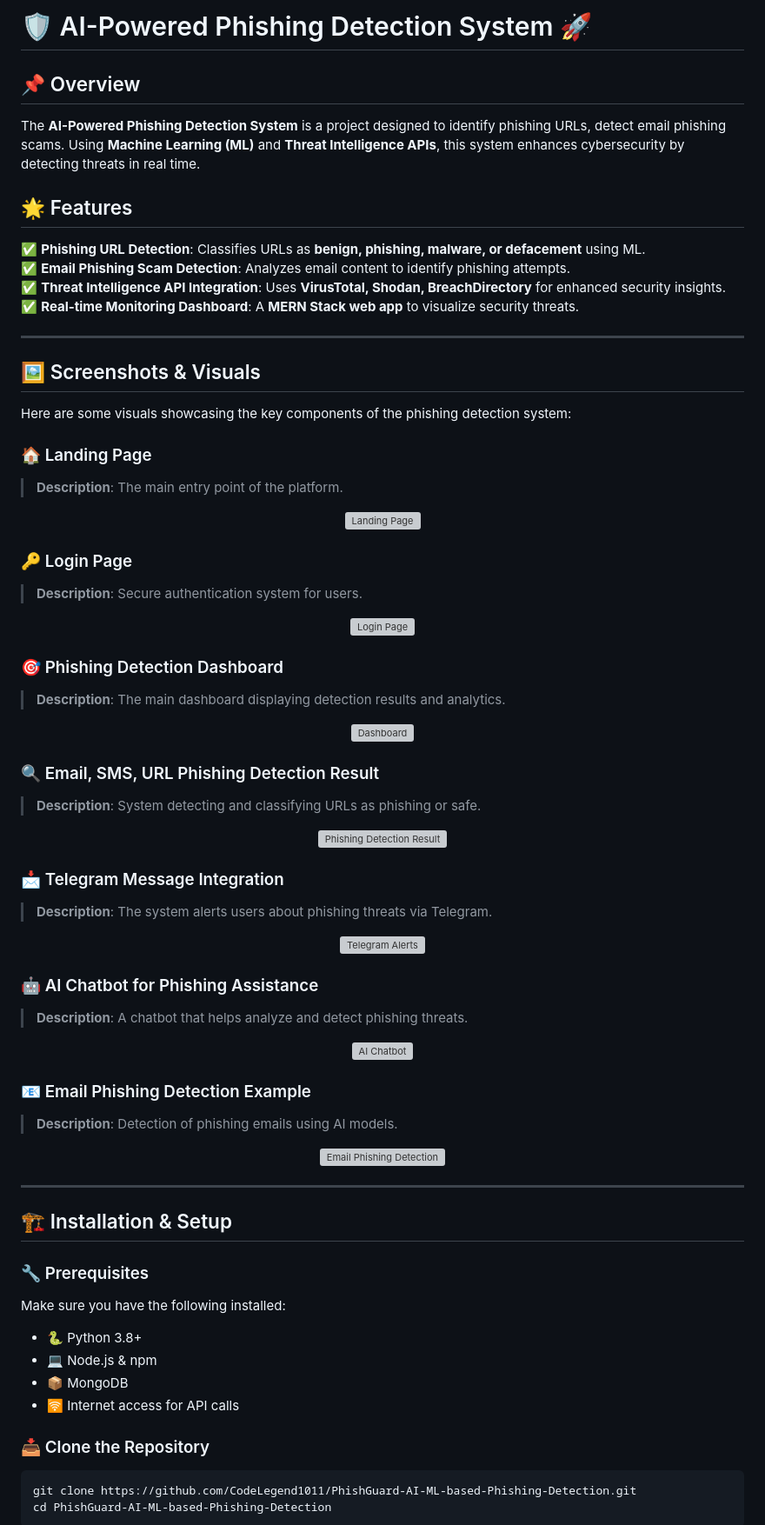
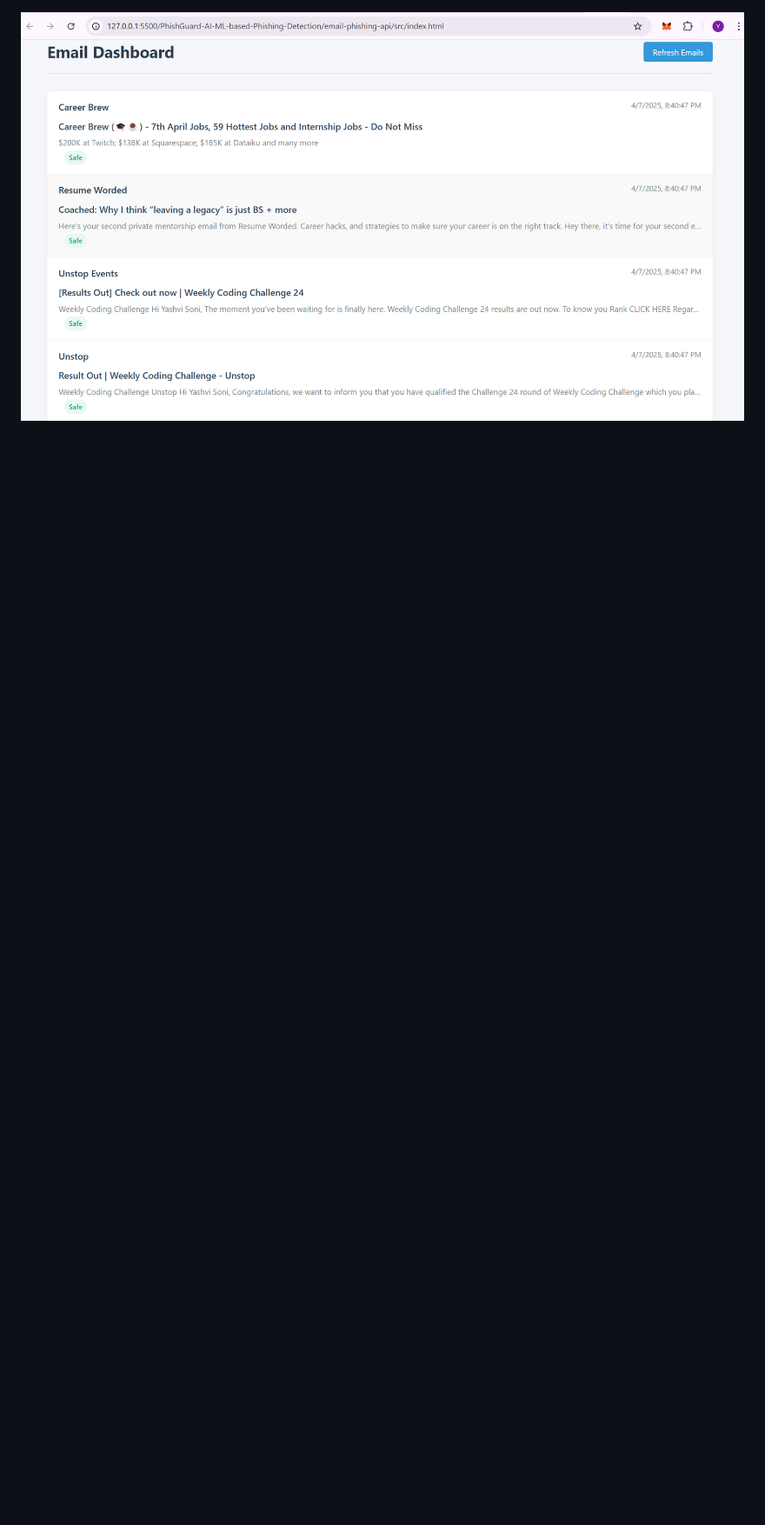
Before and after one commit to YashviSoni04/email_phishing_analyzer, a Markdown page: PhishGuard-AI-ML-based-Phishing-Detection/README.md, the part around the change printed below. Shown: that part at 87% size. Rendered like a GitHub page; pictures changed too: PhishGuard-AI-ML-based-Phishing-Detection/image.png (added); blank space fills up the shorter version; grey boxes are pictures that could not be loaded.

````diff
--- a/PhishGuard-AI-ML-based-Phishing-Detection/README.md
+++ b/PhishGuard-AI-ML-based-Phishing-Detection/README.md
@@ -1,77 +1,3 @@
-# 🛡️ AI-Powered Phishing Detection System 🚀
-
-## 📌 Overview
-The **AI-Powered Phishing Detection System** is a project designed to identify phishing URLs, detect email phishing scams. Using **Machine Learning (ML)** and **Threat Intelligence APIs**, this system enhances cybersecurity by detecting threats in real time.
-
-## 🌟 Features
-✅ **Phishing URL Detection**: Classifies URLs as **benign, phishing, malware, or defacement** using ML.
-✅ **Email Phishing Scam Detection**: Analyzes email content to identify phishing attempts.
-✅ **Threat Intelligence API Integration**: Uses **VirusTotal, Shodan, BreachDirectory** for enhanced security insights.
-✅ **Real-time Monitoring Dashboard**: A **MERN Stack web app** to visualize security threats.
-
----
-
-## 🖼️ Screenshots & Visuals
-
-Here are some visuals showcasing the key components of the phishing detection system:
-
-### 🏠 Landing Page
-> **Description**: The main entry point of the platform.
-<p align="center">
-  <img src="https://github.com/user-attachments/assets/1e30f75e-436f-4bb9-bd5a-0158b7cb08f5" alt="Landing Page" width="600"/>
-</p>
-
-### 🔑 Login Page
-> **Description**: Secure authentication system for users.
-<p align="center">
-  <img src="https://github.com/user-attachments/assets/18275ac4-fd67-4c06-93d9-4fdd571c1b15" alt="Login Page" width="600"/>
-</p>
-
-### 🎯 Phishing Detection Dashboard
-> **Description**: The main dashboard displaying detection results and analytics.
-<p align="center">
-  <img src="https://github.com/user-attachments/assets/2f4ea95d-5fa0-48a8-ab1c-5bb0b39368e1" alt="Dashboard" width="600"/>
-</p>
-
-### 🔍 Email, SMS, URL Phishing Detection Result
-> **Description**: System detecting and classifying URLs as phishing or safe.
-<p align="center">
-  <img src="https://github.com/user-attachments/assets/71a40aa4-be1e-4cf5-9966-8c612ca6890d" alt="Phishing Detection Result" width="600"/>
-</p>
-
-### 📩 Telegram Message Integration
-> **Description**: The system alerts users about phishing threats via Telegram.
-<p align="center">
-  <img src="https://github.com/user-attachments/assets/3ba259e3-0af0-483b-8ba8-bc37f0c32eb6" alt="Telegram Alerts" width="600"/>
-</p>
-
-### 🤖 AI Chatbot for Phishing Assistance
-> **Description**: A chatbot that helps analyze and detect phishing threats.
-<p align="center">
-  <img src="https://github.com/user-attachments/assets/86a2a807-bc17-4e0a-ac16-3e9dfaf8ab60" alt="AI Chatbot" width="600"/>
-</p>
-
-### 📧 Email Phishing Detection Example
-> **Description**: Detection of phishing emails using AI models.
-<p align="center">
-  <img src="https://github.com/user-attachments/assets/f9d91a93-2b0f-4c3e-bc1e-de00bd0ec15a" alt="Email Phishing Detection" width="600"/>
-</p>
+![alt text](image.png)
 
 
----
-
-## 🏗️ Installation & Setup
-
-### 🔧 Prerequisites
-Make sure you have the following installed:
-- 🐍 Python 3.8+
-- 💻 Node.js & npm
-- 📦 MongoDB
-- 🛜 Internet access for API calls
-
-### 📥 Clone the Repository
-```bash
-git clone https://github.com/CodeLegend1011/PhishGuard-AI-ML-based-Phishing-Detection.git
-cd PhishGuard-AI-ML-based-Phishing-Detection
-```
-
````
Also changed, not shown: other parts of PhishGuard-AI-ML-based-Phishing-Detection/README.md (+7 -99 lines), 5 other files.
